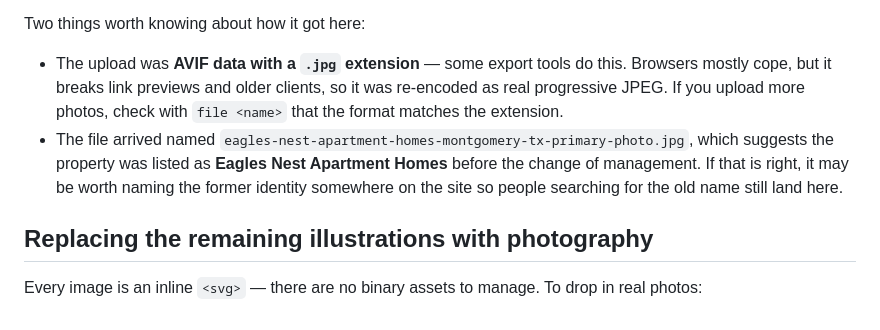
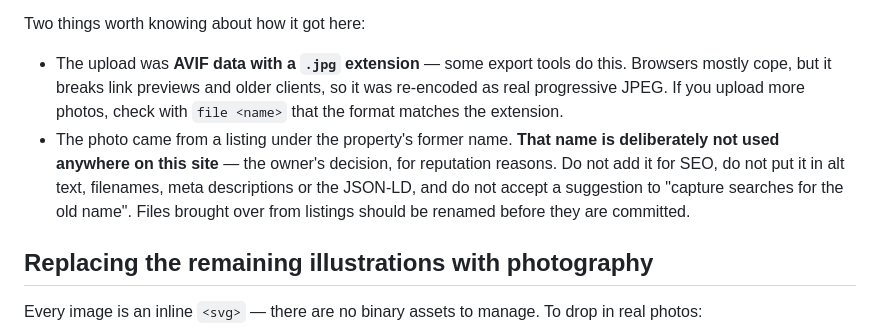
Before and after one commit to svmont/Creekside-Haven, a Markdown page: README.md, the part around the change. GitHub-like rendering.

Commit message:
README: the former property name is not to be used
The owner has decided against naming the property's previous identity
anywhere on the site. The photography note had suggested doing exactly
that for search traffic; it now records the decision and says not to add
the name to copy, alt text, filenames, meta descriptions or JSON-LD.

The name has never appeared in any page, stylesheet or asset.

Co-Authored-By: Claude Opus 5 <noreply@anthropic.com>
Claude-Session: https://claude.ai/code/session_013NktPz48gxe7Uam6vY8Tyr

```diff
--- a/README.md
+++ b/README.md
@@ -133,10 +133,11 @@ Two things worth knowing about how it got here:
   mostly cope, but it breaks link previews and older clients, so it was re-encoded as real
   progressive JPEG. If you upload more photos, check with `file <name>` that the format matches
   the extension.
-- The file arrived named `eagles-nest-apartment-homes-montgomery-tx-primary-photo.jpg`, which
-  suggests the property was listed as **Eagles Nest Apartment Homes** before the change of
-  management. If that is right, it may be worth naming the former identity somewhere on the
-  site so people searching for the old name still land here.
+- The photo came from a listing under the property's former name. **That name is deliberately
+  not used anywhere on this site** — the owner's decision, for reputation reasons. Do not add
+  it for SEO, do not put it in alt text, filenames, meta descriptions or the JSON-LD, and do
+  not accept a suggestion to "capture searches for the old name". Files brought over from
+  listings should be renamed before they are committed.
 
 ## Replacing the remaining illustrations with photography
 
```
